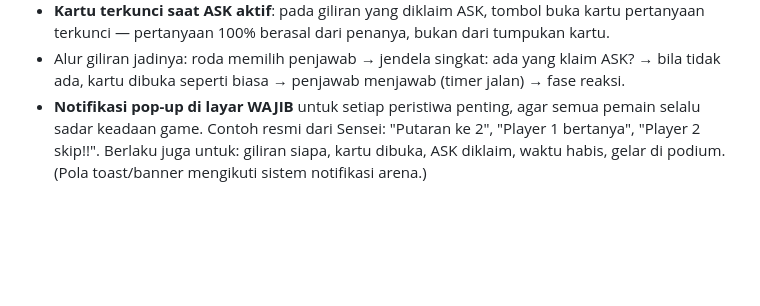
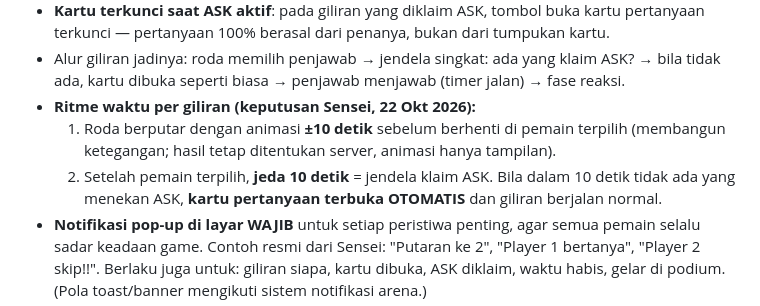
Before and after one commit to vyree/chess-uno-arena, a Markdown page: TASK_INSTRUCTION.md, the part around the change. GitHub-like rendering; blank space fills up the shorter version.

Commit message:
Design Misi 3: turn rhythm — 10s wheel spin, 10s ASK window, then card auto-opens

```diff
--- a/TASK_INSTRUCTION.md
+++ b/TASK_INSTRUCTION.md
@@ -312,6 +312,13 @@ Keputusan terkunci (Sensei, 21 Okt 2026 02:54 WIB):
 - Alur giliran jadinya: roda memilih penjawab → jendela singkat: ada yang
   klaim ASK? → bila tidak ada, kartu dibuka seperti biasa → penjawab
   menjawab (timer jalan) → fase reaksi.
+- **Ritme waktu per giliran (keputusan Sensei, 22 Okt 2026):**
+  1. Roda berputar dengan animasi **±10 detik** sebelum berhenti di
+     pemain terpilih (membangun ketegangan; hasil tetap ditentukan
+     server, animasi hanya tampilan).
+  2. Setelah pemain terpilih, **jeda 10 detik** = jendela klaim ASK.
+     Bila dalam 10 detik tidak ada yang menekan ASK, **kartu pertanyaan
+     terbuka OTOMATIS** dan giliran berjalan normal.
 - **Notifikasi pop-up di layar WAJIB** untuk setiap peristiwa penting,
   agar semua pemain selalu sadar keadaan game. Contoh resmi dari Sensei:
   "Putaran ke 2", "Player 1 bertanya", "Player 2 skip!!". Berlaku juga
```
